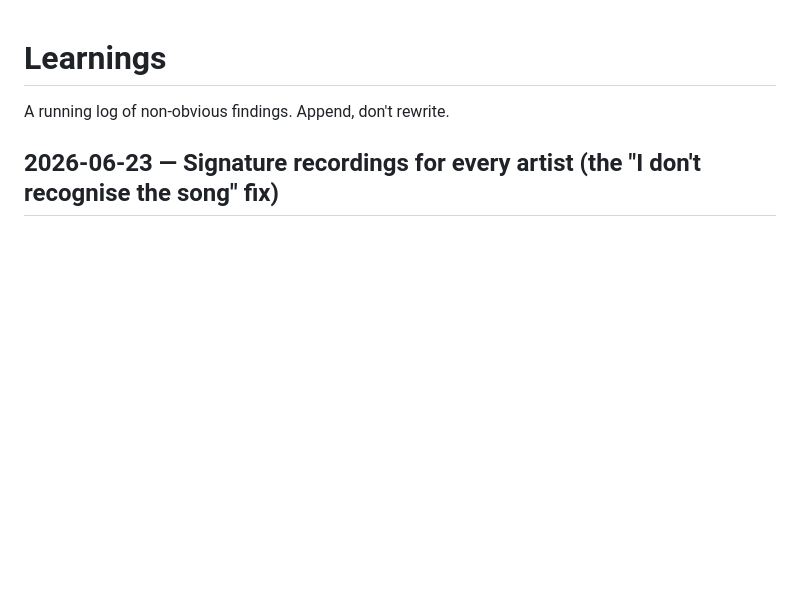
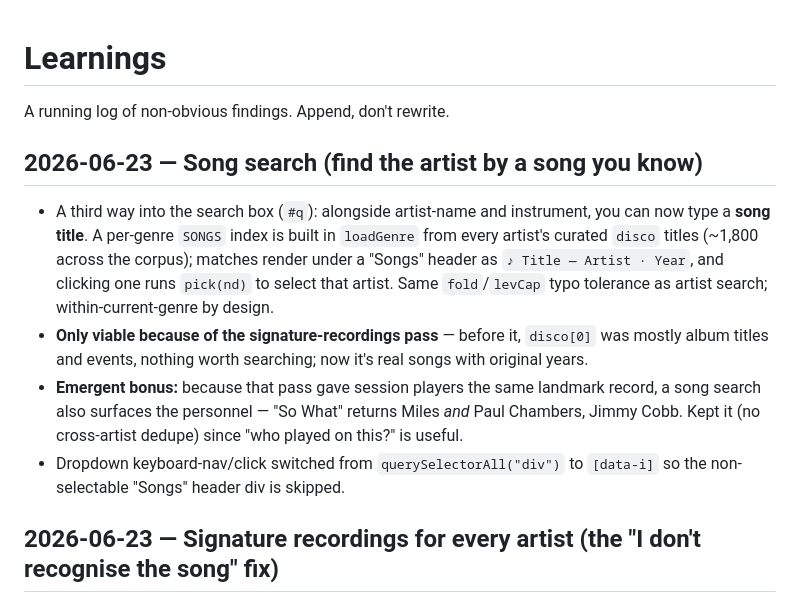
Before and after one commit to hueyb-art/the-music-constellation, a Markdown page: docs/LEARNINGS.md, the part around the change. Drawn GitHub-style; blank space fills up the shorter version.

Commit message:
docs: log the song-search feature in LEARNINGS
Co-Authored-By: Claude Opus 4.8 <noreply@anthropic.com>

```diff
--- a/docs/LEARNINGS.md
+++ b/docs/LEARNINGS.md
@@ -1,6 +1,13 @@
 # Learnings
 
 A running log of non-obvious findings. Append, don't rewrite.
+
+## 2026-06-23 — Song search (find the artist by a song you know)
+
+- A third way into the search box (`#q`): alongside artist-name and instrument, you can now type a **song title**. A per-genre `SONGS` index is built in `loadGenre` from every artist's curated `disco` titles (~1,800 across the corpus); matches render under a "Songs" header as `♪ Title — Artist · Year`, and clicking one runs `pick(nd)` to select that artist. Same `fold`/`levCap` typo tolerance as artist search; within-current-genre by design.
+- **Only viable because of the signature-recordings pass** — before it, `disco[0]` was mostly album titles and events, nothing worth searching; now it's real songs with original years.
+- **Emergent bonus:** because that pass gave session players the same landmark record, a song search also surfaces the personnel — "So What" returns Miles *and* Paul Chambers, Jimmy Cobb. Kept it (no cross-artist dedupe) since "who played on this?" is useful.
+- Dropdown keyboard-nav/click switched from `querySelectorAll("div")` to `[data-i]` so the non-selectable "Songs" header div is skipped.
 
 ## 2026-06-23 — Signature recordings for every artist (the "I don't recognise the song" fix)
 
```
